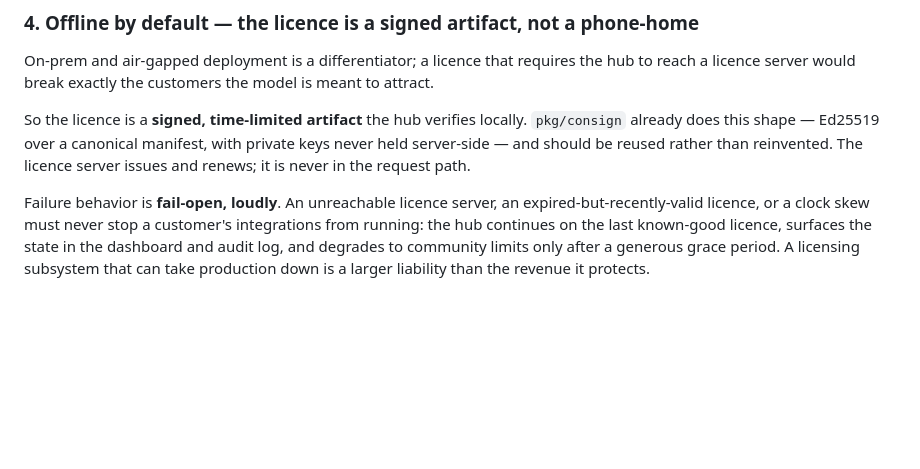
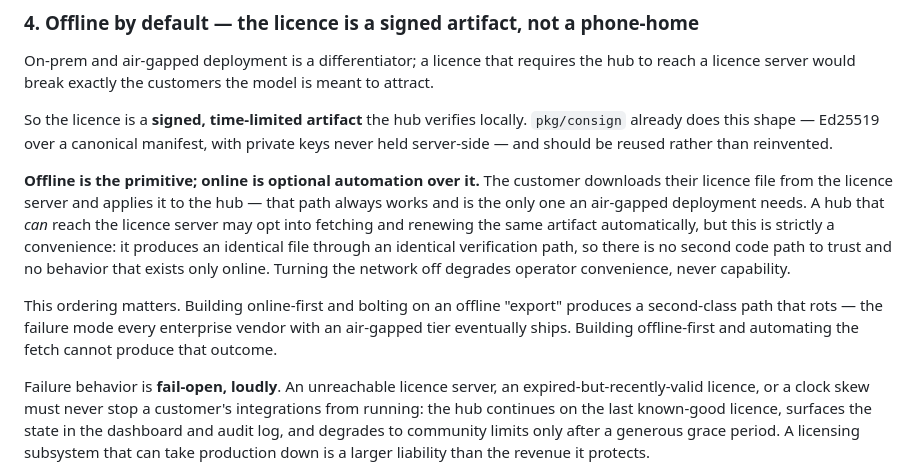
Before and after one commit to aaron-au/shift, a Markdown page: docs/adr/0033-licensing-concurrency-budget.md, the part around the change. GitHub-like rendering; blank space fills up the shorter version.

Commit message:
docs(adr): 0033 — online licensing is optional automation over the offline file
Clarifies the licence-delivery model after review: the downloadable signed file
is the PRIMITIVE and always works; a hub with network access may opt into
fetching and renewing that same artifact automatically.

The ordering is the point. Online automation produces an identical file through
an identical verification path, so there is no second code path to trust and no
capability that exists only online — turning the network off costs convenience,
never function. Building online-first and bolting on an offline export produces
the second-class path that rots, which is the failure mode enterprise vendors
with air-gapped tiers reliably ship.

Co-Authored-By: Claude Fable 5 <noreply@anthropic.com>

```diff
--- a/docs/adr/0033-licensing-concurrency-budget.md
+++ b/docs/adr/0033-licensing-concurrency-budget.md
@@ -113,8 +113,21 @@ meant to attract.
 So the licence is a **signed, time-limited artifact** the hub verifies locally.
 `pkg/consign` already does this shape — Ed25519 over a canonical manifest, with
 private keys never held server-side — and should be reused rather than
-reinvented. The licence server issues and renews; it is never in the request
-path.
+reinvented.
+
+**Offline is the primitive; online is optional automation over it.** The
+customer downloads their licence file from the licence server and applies it to
+the hub — that path always works and is the only one an air-gapped deployment
+needs. A hub that *can* reach the licence server may opt into fetching and
+renewing the same artifact automatically, but this is strictly a convenience: it
+produces an identical file through an identical verification path, so there is
+no second code path to trust and no behavior that exists only online. Turning
+the network off degrades operator convenience, never capability.
+
+This ordering matters. Building online-first and bolting on an offline
+"export" produces a second-class path that rots — the failure mode every
+enterprise vendor with an air-gapped tier eventually ships. Building
+offline-first and automating the fetch cannot produce that outcome.
 
 Failure behavior is **fail-open, loudly**. An unreachable licence server, an
 expired-but-recently-valid licence, or a clock skew must never stop a customer's
```
